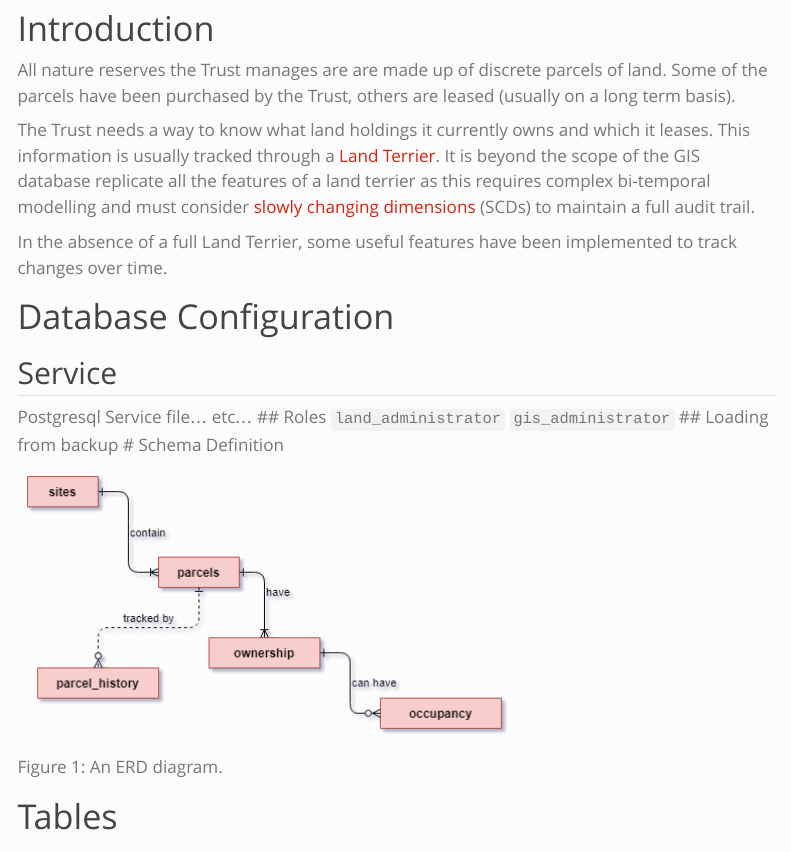
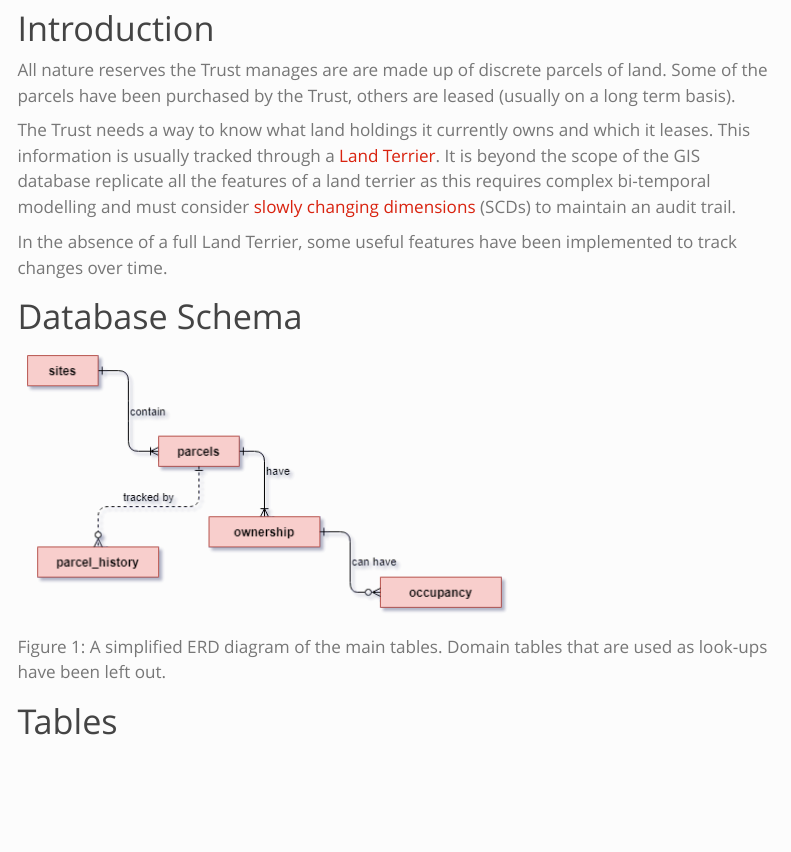
Before and after one commit to yorkshire-wt/land-terrier, a Quarto document (technical_guide.qmd): the page in a window 1100 px wide, from 160 px down. Rendered offline with R 4.5, knitr and Pandoc in place of Quarto, with nearby package versions; some code elsewhere in the file could not run offline; menus at the side of the page are left out.

Commit message:
updated info

```diff
--- a/technical_guide.qmd
+++ b/technical_guide.qmd
@@ -43,23 +43,16 @@ db_con <- db_con(verbose = F)
 
 All nature reserves the Trust manages are are made up of discrete parcels of land. Some of the parcels have been purchased by the Trust, others are leased (usually on a long term basis).
 
-The Trust needs a way to know what land holdings it currently owns and which it leases. This information is usually tracked through a [Land Terrier](https://en.wikipedia.org/wiki/Land_terrier). It is beyond the scope of the GIS database replicate all the features of a land terrier as this requires complex bi-temporal modelling and must consider [slowly changing dimensions](https://en.wikipedia.org/wiki/Slowly_changing_dimension) (SCDs) to maintain a full audit trail.
+The Trust needs a way to know what land holdings it currently owns and which it leases. This information is usually tracked through a [Land Terrier](https://en.wikipedia.org/wiki/Land_terrier). It is beyond the scope of the GIS database replicate all the features of a land terrier as this requires complex bi-temporal modelling and must consider [slowly changing dimensions](https://en.wikipedia.org/wiki/Slowly_changing_dimension) (SCDs) to maintain an audit trail.
 
 In the absence of a full Land Terrier, some useful features have been implemented to track changes over time.
 
-# Database Configuration
-## Service
-Postgresql Service file... etc...
-## Roles
-`land_administrator`
-`gis_administrator`
-## Loading from backup
-# Schema Definition
+# Database Schema
 
 ::: {#fig-land-admin-erd}
 ![](assets/img/erd_small.png)
 
-An ERD diagram.
+A simplified ERD diagram of the main tables. Domain tables that are used as look-ups have been left out.
 :::
 
 # Tables
```
Also changed, not shown: technical_guide.qmd (2 more changed lines).
